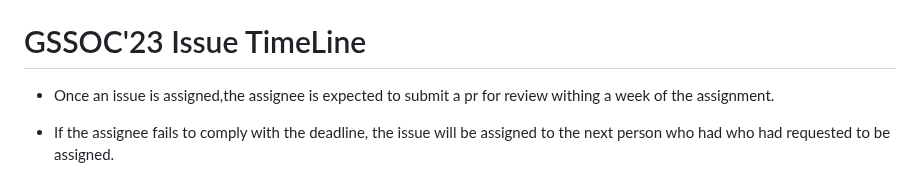
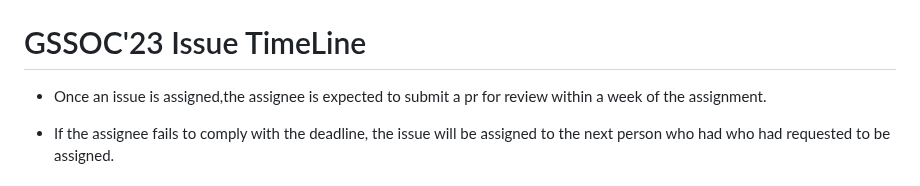
Before and after one commit to akshitagupta15june/Moksh, a Markdown page: README.md, the part around the change. GitHub-like rendering.

Commit message:
Issue No #908 Fixed.

```diff
--- a/README.md
+++ b/README.md
@@ -213,7 +213,7 @@ See the [open issues](https://github.com/akshitagupta15june/Moksh/issues) for a
 <h1>GSSOC'23 Issue TimeLine</h1>
 
 
-- Once an issue is assigned,the assignee is expected to submit a pr for review withing a week of the assignment.
+- Once an issue is assigned,the assignee is expected to submit a pr for review within a week of the assignment.
 
 - If the assignee fails to comply with the deadline, the issue will be assigned to the next person who had who had requested to be assigned.
 
```
